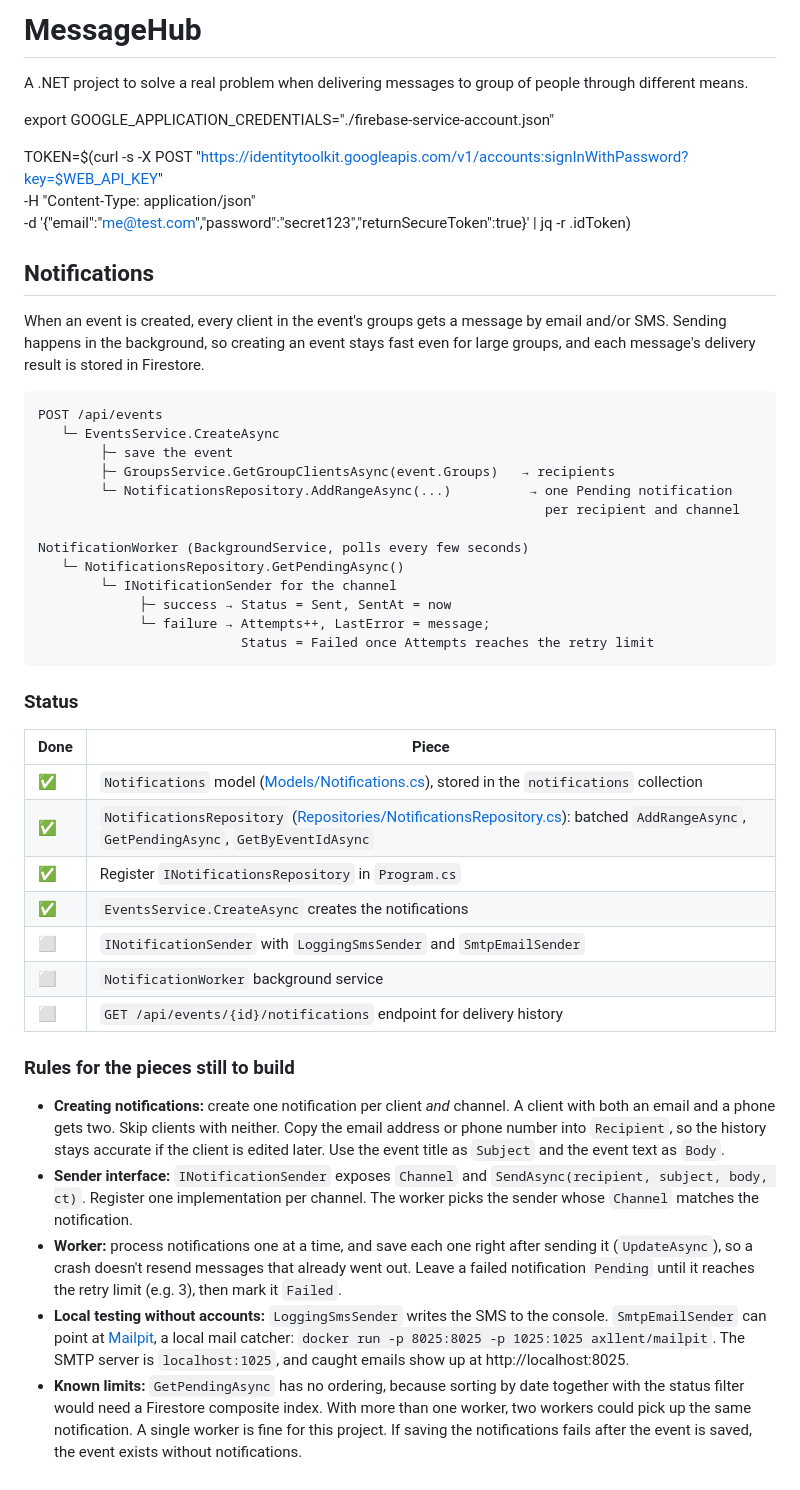
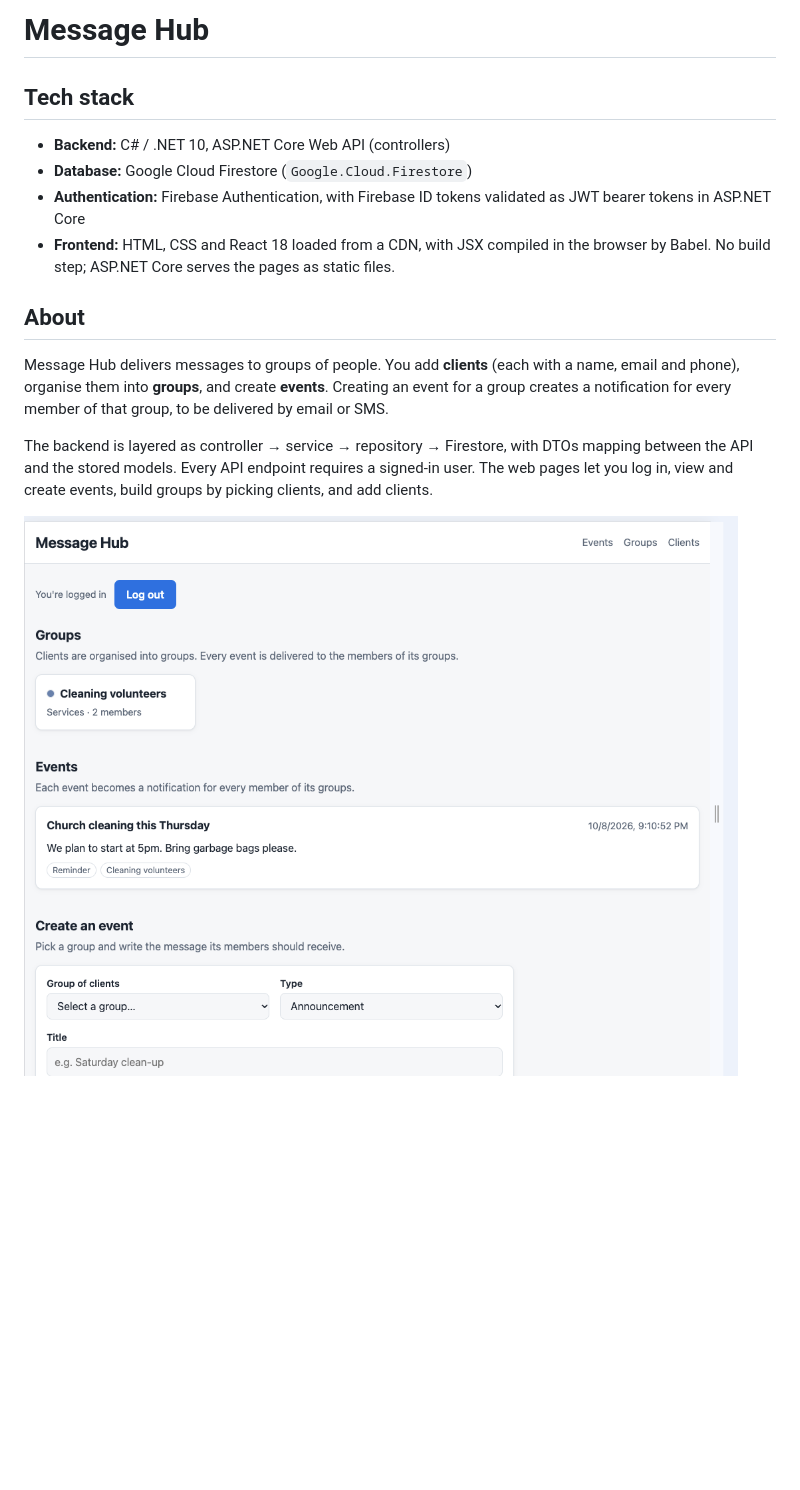
Before and after one commit to wildpenguin/MessageHub, a Markdown page: README.md, the part around the change. Rendered like a GitHub page; pictures changed too: screenshot.png (added); blank space fills up the shorter version.

Commit message:
Add React UI consumer

````diff
--- a/README.md
+++ b/README.md
@@ -1,63 +1,16 @@
-# MessageHub
-A .NET project to solve a real problem when delivering messages to group of people through different means.
+# Message Hub
 
-export GOOGLE_APPLICATION_CREDENTIALS="./firebase-service-account.json"
+## Tech stack
 
-TOKEN=$(curl -s -X POST "https://identitytoolkit.googleapis.com/v1/accounts:signInWithPassword?key=$WEB_API_KEY" \
-  -H "Content-Type: application/json" \
-  -d '{"email":"me@test.com","password":"secret123","returnSecureToken":true}' | jq -r .idToken)
+- **Backend:** C# / .NET 10, ASP.NET Core Web API (controllers)
+- **Database:** Google Cloud Firestore (`Google.Cloud.Firestore`)
+- **Authentication:** Firebase Authentication, with Firebase ID tokens validated as JWT bearer tokens in ASP.NET Core
+- **Frontend:** HTML, CSS and React 18 loaded from a CDN, with JSX compiled in the browser by Babel. No build step; ASP.NET Core serves the pages as static files.
 
-## Notifications
+## About
 
-When an event is created, every client in the event's groups gets a message by email and/or SMS.
-Sending happens in the background, so creating an event stays fast even for large groups, and
-each message's delivery result is stored in Firestore.
+Message Hub delivers messages to groups of people. You add **clients** (each with a name, email and phone), organise them into **groups**, and create **events**. Creating an event for a group creates a notification for every member of that group, to be delivered by email or SMS.
 
-```
-POST /api/events
-   └─ EventsService.CreateAsync
-        ├─ save the event
-        ├─ GroupsService.GetGroupClientsAsync(event.Groups)   → recipients
-        └─ NotificationsRepository.AddRangeAsync(...)          → one Pending notification
-                                                                 per recipient and channel
+The backend is layered as controller → service → repository → Firestore, with DTOs mapping between the API and the stored models. Every API endpoint requires a signed-in user. The web pages let you log in, view and create events, build groups by picking clients, and add clients.
 
-NotificationWorker (BackgroundService, polls every few seconds)
-   └─ NotificationsRepository.GetPendingAsync()
-        └─ INotificationSender for the channel
-             ├─ success → Status = Sent, SentAt = now
-             └─ failure → Attempts++, LastError = message;
-                          Status = Failed once Attempts reaches the retry limit
-```
-
-### Status
-
-| Done | Piece |
-|---|---|
-| ✅ | `Notifications` model ([Models/Notifications.cs](Models/Notifications.cs)), stored in the `notifications` collection |
-| ✅ | `NotificationsRepository` ([Repositories/NotificationsRepository.cs](Repositories/NotificationsRepository.cs)): batched `AddRangeAsync`, `GetPendingAsync`, `GetByEventIdAsync` |
-| ✅ | Register `INotificationsRepository` in `Program.cs` |
-| ✅ | `EventsService.CreateAsync` creates the notifications |
-| ⬜ | `INotificationSender` with `LoggingSmsSender` and `SmtpEmailSender` |
-| ⬜ | `NotificationWorker` background service |
-| ⬜ | `GET /api/events/{id}/notifications` endpoint for delivery history |
-
-### Rules for the pieces still to build
-
-- **Creating notifications:** create one notification per client *and* channel. A client with
-  both an email and a phone gets two. Skip clients with neither. Copy the email address or
-  phone number into `Recipient`, so the history stays accurate if the client is edited later.
-  Use the event title as `Subject` and the event text as `Body`.
-- **Sender interface:** `INotificationSender` exposes `Channel` and
-  `SendAsync(recipient, subject, body, ct)`. Register one implementation per channel. The worker
-  picks the sender whose `Channel` matches the notification.
-- **Worker:** process notifications one at a time, and save each one right after sending it
-  (`UpdateAsync`), so a crash doesn't resend messages that already went out. Leave a failed
-  notification `Pending` until it reaches the retry limit (e.g. 3), then mark it `Failed`.
-- **Local testing without accounts:** `LoggingSmsSender` writes the SMS to the console.
-  `SmtpEmailSender` can point at [Mailpit](https://mailpit.axllent.org/), a local mail catcher:
-  `docker run -p 8025:8025 -p 1025:1025 axllent/mailpit`. The SMTP server is `localhost:1025`,
-  and caught emails show up at http://localhost:8025.
-- **Known limits:** `GetPendingAsync` has no ordering, because sorting by date together with the
-  status filter would need a Firestore composite index. With more than one worker, two workers
-  could pick up the same notification. A single worker is fine for this project. If saving the
-  notifications fails after the event is saved, the event exists without notifications.
+![Message Hub events page](screenshot.png)
````
Also changed, not shown: 7 other files.
